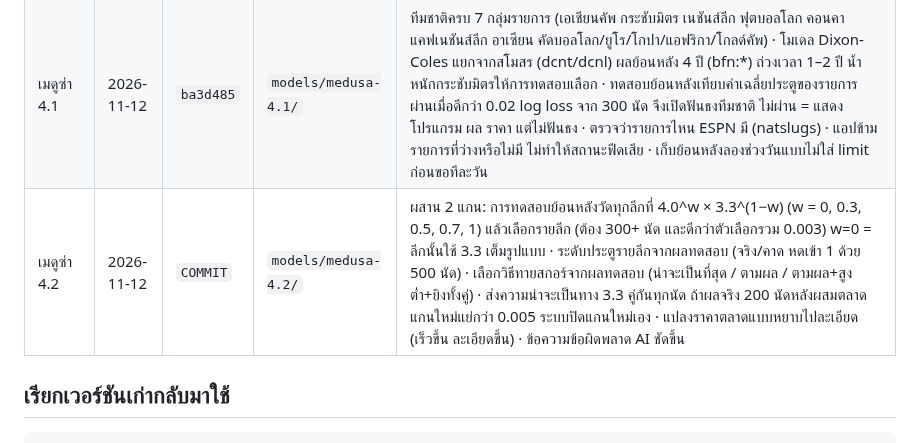
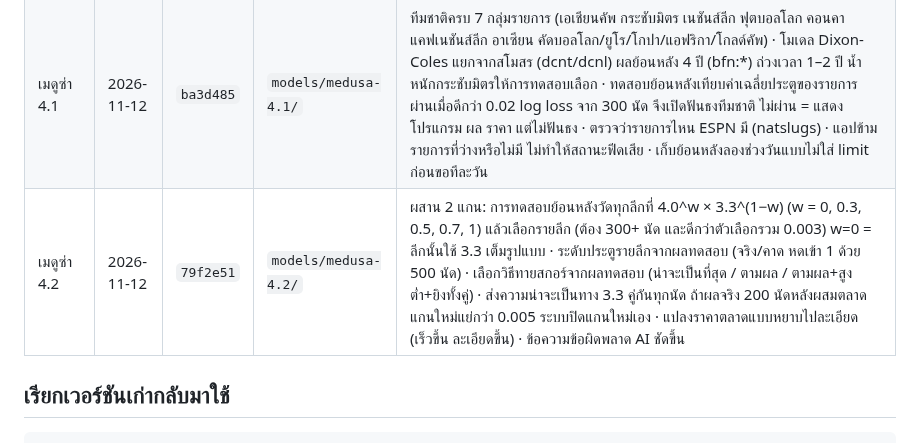
Before and after one commit to mengnattawitmarin/goal-club, a Markdown page: MEDUSA.md, the part around the change. Rendered like a GitHub page.

Commit message:
MEDUSA.md: 4.2 commit hash
Co-Authored-By: Claude Opus 5.5 <noreply@anthropic.com>
Claude-Session: https://claude.ai/code/session_01VpNukiPGiDiqkqoEjZRkn7

```diff
--- a/MEDUSA.md
+++ b/MEDUSA.md
@@ -15,7 +15,7 @@
 | เมดูซ่า 3.3 | 2026-11-07 | `be60a89` | `models/medusa-3.3/` | หนึ่งคู่หนึ่งสกอร์: ถ้าคู่นั้นเป็นทีเด็ด สกอร์ที่ทายในหน้าวิเคราะห์ = สกอร์ของทีเด็ด · เกมสูสี (ไม่มีผลไหนเกิน 40%) คำทายผลเป็น "ฝั่งนี้ไม่แพ้" ตามโอกาสชนะ+เสมอ แทนการเลือกผู้ชนะที่มีโอกาสแค่ราว 35% · ทิศทางเกมบอกฝั่งที่มีโอกาสไม่แพ้ · ตัวตรวจข้อผิดพลาดใช้กฎเดียวกัน |
 | เมดูซ่า 4.0 | 2026-11-11 | `b55fbbb` | `models/medusa-4.0/` | แกนใหม่ Dixon-Coles รวมทุกลีก (lib/dc.js) ถ่วงเวลา หดเข้าค่ากลาง ทีมใหม่เริ่มต่ำกว่าเฉลี่ย เจ้าบ้าน/rho รายลีก สนามกลาง เทียบข้ามลีกผ่านบอลถ้วย xG จากการยิง แทนชั้นตาราง/ฟอร์ม/h2h/เหย้าเยือน/rating ของ 3.3 · เปิดใช้เองเมื่อ walk-forward backtest (lib/backtest.js) ชนะ 3.3 ตามเกณฑ์ ไม่ผ่านใช้ 3.3 ต่อ · งานโมเดล api/model.js เก็บผลย้อนหลัง 2 ฤดูกาล · หักน้ำตลาดแบบ power น้ำหนักตลาดสูงสุด 100% · ปรับเทียบขั้นสุดท้าย (ระดับประตู + temperature 1X2) · ทีเด็ดหนึ่งแบบไม่เกิน 60% และเก็บราคาตลาดเพื่อเทียบ · สกอร์ไม่บังคับตามสูงต่ำ/ยิงทั้งคู่เมื่อโอกาสก้ำกึ่ง · วันพักใช้ผลที่วัดได้ · วัดผลรายวันจากทุกนัด · วัดโมเดลสดนาที 55–75 · หน้าความแม่นแสดงผลทดสอบย้อนหลัง ฟันธงเทียบตลาด และโมเดลสด · (11 พ.ย. รอบ 2) ราคาแฮนดิแคปเอเชียช่วยแปลงราคาตลาดเป็นประตูที่คาด, เก็บราคาเปิดและวัดราคาเปิด/ปิด/โมเดล, แรงจูงใจท้ายฤดูกาล (ทีมที่ไม่มีลุ้นอะไรแล้ว) ใช้เมื่อผลย้อนหลังวัดได้ชัดเท่านั้น · (12 พ.ย.) ทดสอบย้อนหลังต่อข้ามรอบจนครบทุกช่วงก่อนตัดสิน (bt:state) และเพิ่มตัวเลือกผสม 4.0 กับ 3.3 (50%, 70%) ให้การทดสอบเลือก |
 | เมดูซ่า 4.1 | 2026-11-12 | `ba3d485` | `models/medusa-4.1/` | ทีมชาติครบ 7 กลุ่มรายการ (เอเชียนคัพ กระชับมิตร เนชันส์ลีก ฟุตบอลโลก คอนคาแคฟเนชันส์ลีก อาเซียน คัดบอลโลก/ยูโร/โกปา/แอฟริกา/โกลด์คัพ) · โมเดล Dixon-Coles แยกจากสโมสร (dcnt/dcnl) ผลย้อนหลัง 4 ปี (bfn:*) ถ่วงเวลา 1–2 ปี น้ำหนักกระชับมิตรให้การทดสอบเลือก · ทดสอบย้อนหลังเทียบค่าเฉลี่ยประตูของรายการ ผ่านเมื่อดีกว่า 0.02 log loss จาก 300 นัด จึงเปิดฟันธงทีมชาติ ไม่ผ่าน = แสดงโปรแกรม ผล ราคา แต่ไม่ฟันธง · ตรวจว่ารายการไหน ESPN มี (natslugs) · แอปข้ามรายการที่ว่างหรือไม่มี ไม่ทำให้สถานะฟีดเสีย · เก็บย้อนหลังลองช่วงวันแบบไม่ใส่ limit ก่อนขอทีละวัน |
-| เมดูซ่า 4.2 | 2026-11-12 | `COMMIT` | `models/medusa-4.2/` | ผสาน 2 แกน: การทดสอบย้อนหลังวัดทุกลีกที่ 4.0^w × 3.3^(1−w) (w = 0, 0.3, 0.5, 0.7, 1) แล้วเลือกรายลีก (ต้อง 300+ นัด และดีกว่าตัวเลือกรวม 0.003) w=0 = ลีกนั้นใช้ 3.3 เต็มรูปแบบ · ระดับประตูรายลีกจากผลทดสอบ (จริง/คาด หดเข้า 1 ด้วย 500 นัด) · เลือกวิธีทายสกอร์จากผลทดสอบ (น่าจะเป็นที่สุด / ตามผล / ตามผล+สูงต่ำ+ยิงทั้งคู่) · ส่งความน่าจะเป็นทาง 3.3 คู่กันทุกนัด ถ้าผลจริง 200 นัดหลังผสมตลาดแกนใหม่แย่กว่า 0.005 ระบบปิดแกนใหม่เอง · แปลงราคาตลาดแบบหยาบไปละเอียด (เร็วขึ้น ละเอียดขึ้น) · ข้อความข้อผิดพลาด AI ชัดขึ้น |
+| เมดูซ่า 4.2 | 2026-11-12 | `79f2e51` | `models/medusa-4.2/` | ผสาน 2 แกน: การทดสอบย้อนหลังวัดทุกลีกที่ 4.0^w × 3.3^(1−w) (w = 0, 0.3, 0.5, 0.7, 1) แล้วเลือกรายลีก (ต้อง 300+ นัด และดีกว่าตัวเลือกรวม 0.003) w=0 = ลีกนั้นใช้ 3.3 เต็มรูปแบบ · ระดับประตูรายลีกจากผลทดสอบ (จริง/คาด หดเข้า 1 ด้วย 500 นัด) · เลือกวิธีทายสกอร์จากผลทดสอบ (น่าจะเป็นที่สุด / ตามผล / ตามผล+สูงต่ำ+ยิงทั้งคู่) · ส่งความน่าจะเป็นทาง 3.3 คู่กันทุกนัด ถ้าผลจริง 200 นัดหลังผสมตลาดแกนใหม่แย่กว่า 0.005 ระบบปิดแกนใหม่เอง · แปลงราคาตลาดแบบหยาบไปละเอียด (เร็วขึ้น ละเอียดขึ้น) · ข้อความข้อผิดพลาด AI ชัดขึ้น |
 
 ## เรียกเวอร์ชันเก่ากลับมาใช้
 
```
